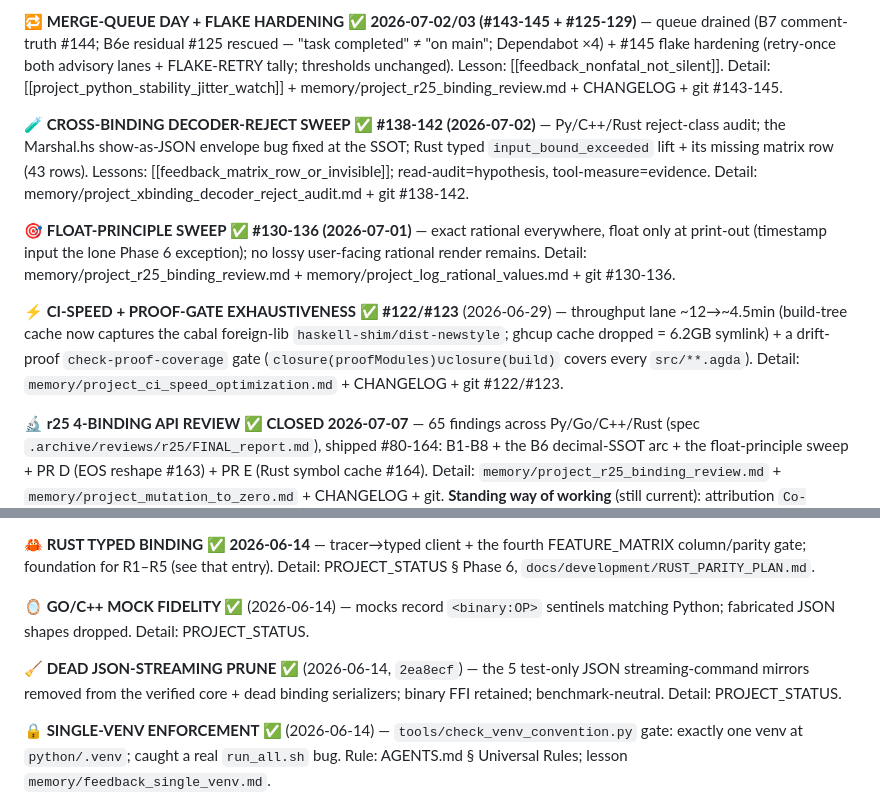
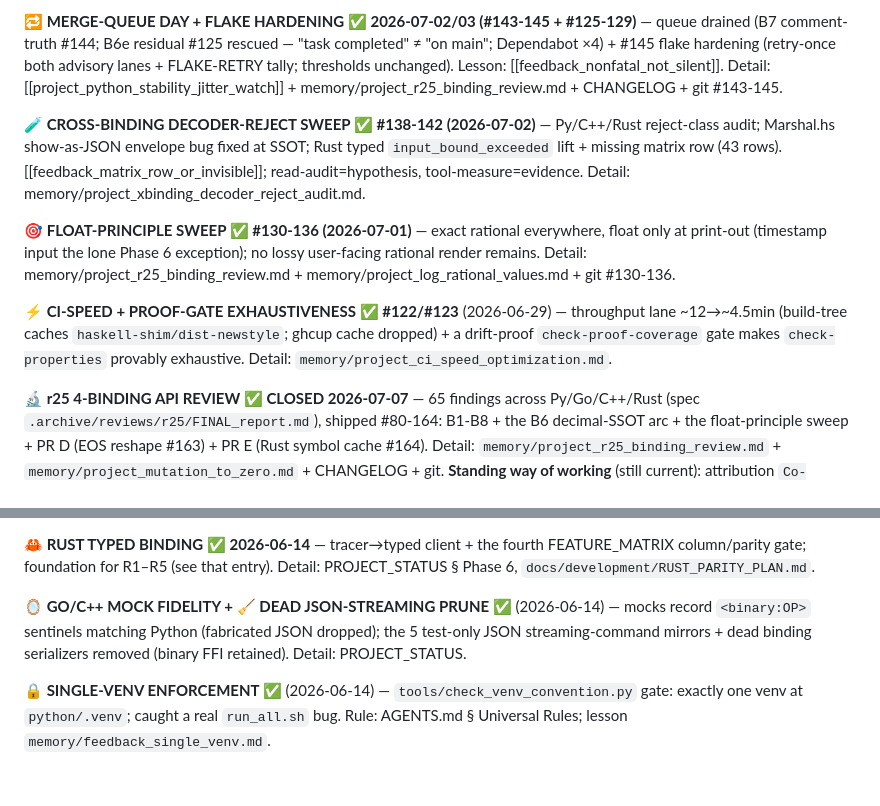
Before and after one commit to Jaetan/aletheia, a Markdown page: CLAUDE.md, 2 parts joined by grey strips. Rendered like a GitHub page; blank space fills up the shorter version.

```diff
--- a/CLAUDE.md
+++ b/CLAUDE.md
@@ -267,11 +267,11 @@ Then [AGENTS.md § Step 4](AGENTS.md#step-4-implement-and-verify) defines the fu
 
 **🔁 MERGE-QUEUE DAY + FLAKE HARDENING ✅ 2026-07-02/03 (#143-145 + #125-129)** — queue drained (B7 comment-truth #144; B6e residual #125 rescued — "task completed" ≠ "on main"; Dependabot ×4) + #145 flake hardening (retry-once both advisory lanes + FLAKE-RETRY tally; thresholds unchanged). Lesson: [[feedback_nonfatal_not_silent]]. Detail: [[project_python_stability_jitter_watch]] + memory/project_r25_binding_review.md + CHANGELOG + git #143-145.
 
-**🧪 CROSS-BINDING DECODER-REJECT SWEEP ✅ #138-142 (2026-07-02)** — Py/C++/Rust reject-class audit; the Marshal.hs show-as-JSON envelope bug fixed at the SSOT; Rust typed `input_bound_exceeded` lift + its missing matrix row (43 rows). Lessons: [[feedback_matrix_row_or_invisible]]; read-audit=hypothesis, tool-measure=evidence. Detail: memory/project_xbinding_decoder_reject_audit.md + git #138-142.
+**🧪 CROSS-BINDING DECODER-REJECT SWEEP ✅ #138-142 (2026-07-02)** — Py/C++/Rust reject-class audit; Marshal.hs show-as-JSON envelope bug fixed at SSOT; Rust typed `input_bound_exceeded` lift + missing matrix row (43 rows). [[feedback_matrix_row_or_invisible]]; read-audit=hypothesis, tool-measure=evidence. Detail: memory/project_xbinding_decoder_reject_audit.md.
 
 **🎯 FLOAT-PRINCIPLE SWEEP ✅ #130-136 (2026-07-01)** — exact rational everywhere, float only at print-out (timestamp input the lone Phase 6 exception); no lossy user-facing rational render remains. Detail: memory/project_r25_binding_review.md + memory/project_log_rational_values.md + git #130-136.
 
-**⚡ CI-SPEED + PROOF-GATE EXHAUSTIVENESS ✅ #122/#123** (2026-06-29) — throughput lane ~12→~4.5min (build-tree cache now captures the cabal foreign-lib `haskell-shim/dist-newstyle`; ghcup cache dropped = 6.2GB symlink) + a drift-proof `check-proof-coverage` gate (`closure(proofModules)∪closure(build)` covers every `src/**.agda`). Detail: `memory/project_ci_speed_optimization.md` + CHANGELOG + git #122/#123.
+**⚡ CI-SPEED + PROOF-GATE EXHAUSTIVENESS ✅ #122/#123** (2026-06-29) — throughput lane ~12→~4.5min (build-tree caches `haskell-shim/dist-newstyle`; ghcup cache dropped) + a drift-proof `check-proof-coverage` gate makes `check-properties` provably exhaustive. Detail: `memory/project_ci_speed_optimization.md`.
 
 **🔬 r25 4-BINDING API REVIEW ✅ CLOSED 2026-07-07** — 65 findings across Py/Go/C++/Rust (spec `.archive/reviews/r25/FINAL_report.md`), shipped #80-164: B1-B8 + the B6 decimal-SSOT arc + the float-principle sweep + PR D (EOS reshape #163) + PR E (Rust symbol cache #164). Detail: `memory/project_r25_binding_review.md` + `memory/project_mutation_to_zero.md` + CHANGELOG + git. **Standing way of working** (still current): attribution `Co-Authored-By: Claude Opus 4.8` + PR Claude Code footer (`memory/feedback_commit_workflow_signed.md`), single-slot dribble (user GPG-signs commits), Lever B pipeline-PRs, ultracode.
 
@@ -293,9 +293,7 @@ Then [AGENTS.md § Step 4](AGENTS.md#step-4-implement-and-verify) defines the fu
 
 **🦀 RUST TYPED BINDING ✅ 2026-06-14** — tracer→typed client + the fourth FEATURE_MATRIX column/parity gate; foundation for R1–R5 (see that entry). Detail: PROJECT_STATUS § Phase 6, `docs/development/RUST_PARITY_PLAN.md`.
 
-**🪞 GO/C++ MOCK FIDELITY ✅** (2026-06-14) — mocks record `<binary:OP>` sentinels matching Python; fabricated JSON shapes dropped. Detail: PROJECT_STATUS.
-
-**🧹 DEAD JSON-STREAMING PRUNE ✅** (2026-06-14, `2ea8ecf`) — the 5 test-only JSON streaming-command mirrors removed from the verified core + dead binding serializers; binary FFI retained; benchmark-neutral. Detail: PROJECT_STATUS.
+**🪞 GO/C++ MOCK FIDELITY + 🧹 DEAD JSON-STREAMING PRUNE ✅** (2026-06-14) — mocks record `<binary:OP>` sentinels matching Python (fabricated JSON dropped); the 5 test-only JSON streaming-command mirrors + dead binding serializers removed (binary FFI retained). Detail: PROJECT_STATUS.
 
 **🔒 SINGLE-VENV ENFORCEMENT ✅** (2026-06-14) — `tools/check_venv_convention.py` gate: exactly one venv at `python/.venv`; caught a real `run_all.sh` bug. Rule: AGENTS.md § Universal Rules; lesson `memory/feedback_single_venv.md`.
 
```
Also changed, not shown: other parts of CLAUDE.md (+1 -1 lines), PROJECT_STATUS.md (+3 -1 lines).
